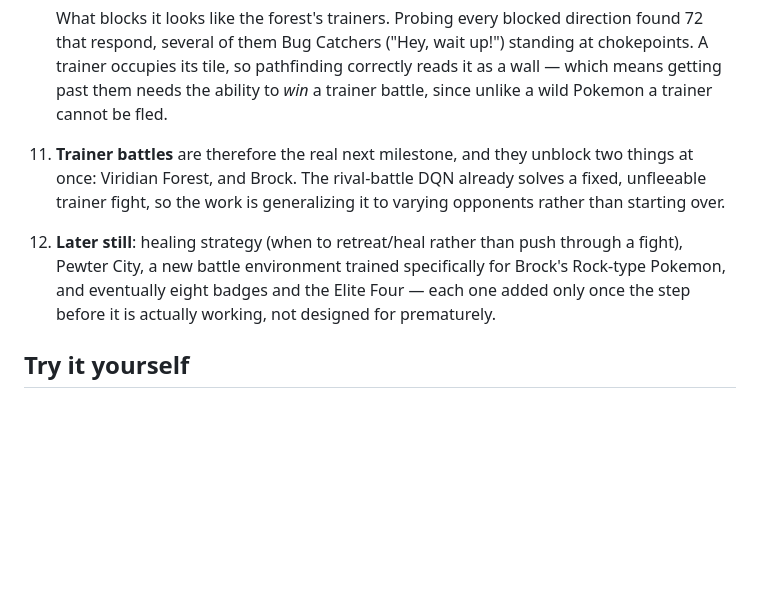
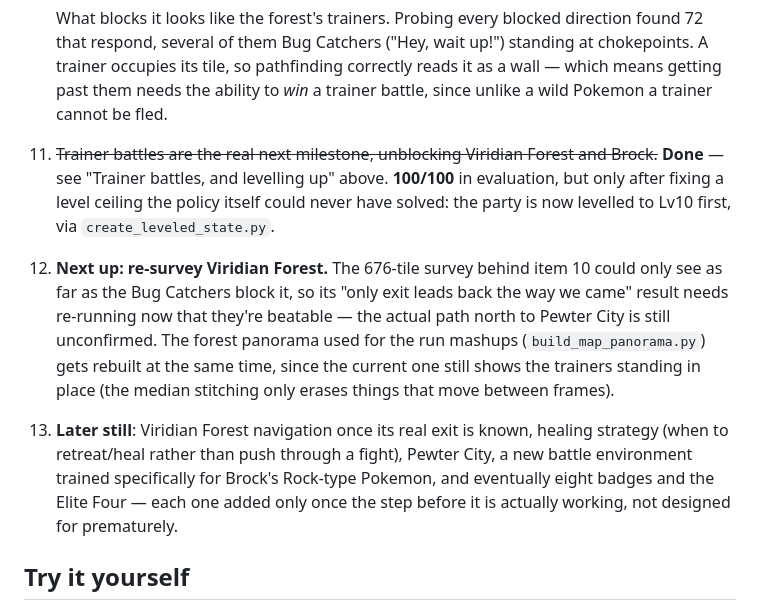
Before and after one commit to lonezebra/pokemon-red-ai, a Markdown page: README.md, the part around one of its changes. Drawn GitHub-style; blank space fills up the shorter version.

```diff
--- a/README.md
+++ b/README.md
@@ -659,15 +716,24 @@ Here's where this is headed, and why each step is designed the way it is.
     occupies its tile, so pathfinding correctly reads it as a wall —
     which means getting past them needs the ability to *win* a trainer
     battle, since unlike a wild Pokemon a trainer cannot be fled.
-11. **Trainer battles** are therefore the real next milestone, and they
-    unblock two things at once: Viridian Forest, and Brock. The
-    rival-battle DQN already solves a fixed, unfleeable trainer fight,
-    so the work is generalizing it to varying opponents rather than
-    starting over.
-12. **Later still**: healing strategy (when to retreat/heal rather than
-    push through a fight), Pewter City, a new battle environment
-    trained specifically for Brock's Rock-type Pokemon, and eventually
-    eight badges and the Elite Four — each one added only once the step
+11. ~~Trainer battles are the real next milestone, unblocking Viridian
+    Forest and Brock.~~ **Done** — see "Trainer battles, and levelling
+    up" above. **100/100** in evaluation, but only after fixing a level
+    ceiling the policy itself could never have solved: the party is now
+    levelled to Lv10 first, via `create_leveled_state.py`.
+12. **Next up: re-survey Viridian Forest.** The 676-tile survey behind
+    item 10 could only see as far as the Bug Catchers block it, so its
+    "only exit leads back the way we came" result needs re-running now
+    that they're beatable — the actual path north to Pewter City is
+    still unconfirmed. The forest panorama used for the run mashups
+    (`build_map_panorama.py`) gets rebuilt at the same time, since the
+    current one still shows the trainers standing in place (the median
+    stitching only erases things that move between frames).
+13. **Later still**: Viridian Forest navigation once its real exit is
+    known, healing strategy (when to retreat/heal rather than push
+    through a fight), Pewter City, a new battle environment trained
+    specifically for Brock's Rock-type Pokemon, and eventually eight
+    badges and the Elite Four — each one added only once the step
     before it is actually working, not designed for prematurely.
 
 ## Try it yourself
```
Also changed, not shown: other parts of README.md (+57 -0 lines).
